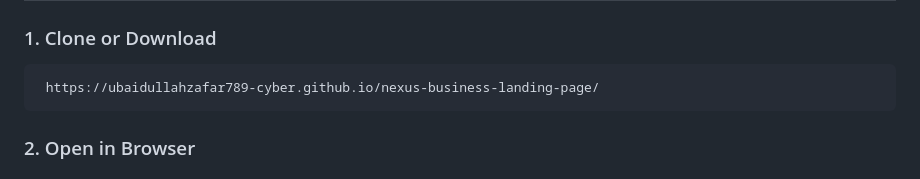
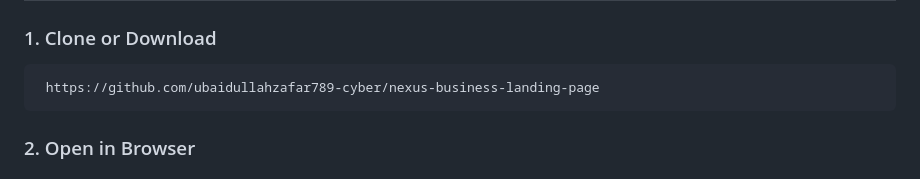
Before and after one commit to ubaidullahzafar789-cyber/nexus-business-landing-page, a Markdown page: README.md, the part around the change. Drawn GitHub-style.

````diff
--- a/README.md
+++ b/README.md
@@ -81,7 +81,7 @@ All images are sourced from [Unsplash](https://unsplash.com) and loaded via CDN:
 
 ### 1. Clone or Download
 ```bash
- https://ubaidullahzafar789-cyber.github.io/nexus-business-landing-page/
+ https://github.com/ubaidullahzafar789-cyber/nexus-business-landing-page
 ```
 
 ### 2. Open in Browser
````
